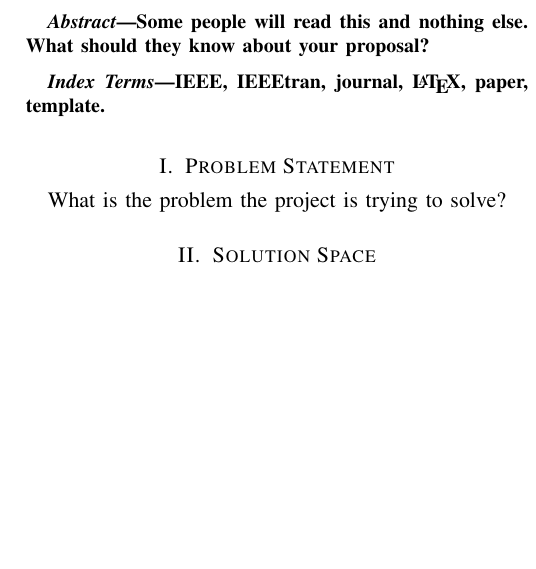
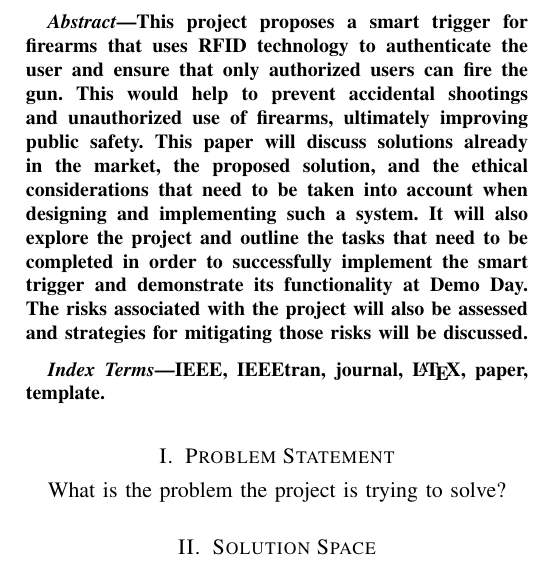
Before and after one commit to DerekJenkins197/Senior_Project, a LaTeX paper (Final Proposal/Main.tex): part of one column of page 1 of 3, cut at the place of the change, the shorter picture padded with empty space. Compiled offline with pdfLaTeX.

```diff
--- a/Final Proposal/Main.tex
+++ b/Final Proposal/Main.tex
@@ -53,6 +53,7 @@
 \usepackage[pdftex]{graphicx}
 \usepackage{amsmath,amssymb,amsfonts,amsxtra}     % various AMS packages for additional math symbols
 \usepackage{xurl}
+\usepackage[table,xcdraw]{xcolor}
 
 \nocite{*}
 
@@ -191,7 +192,12 @@
 % As a general rule, do not put math, special symbols or citations
 % in the abstract or keywords.
 \begin{abstract}
-Some people will read this and nothing else. What should they know about your proposal?
+This project proposes a smart trigger for firearms that uses RFID technology to authenticate the user and ensure that only authorized users can fire the gun.
+This would help to prevent accidental shootings and unauthorized use of firearms, ultimately improving public safety. This paper will discuss solutions already in the market,
+the proposed solution, and the ethical considerations that need to be taken into account when designing and implementing such a system. It will also explore the project and outline
+the tasks that need to be completed in order to successfully implement the smart trigger and demonstrate its functionality at Demo Day. The risks associated with the project will
+also be assessed and strategies for mitigating those risks will be discussed.
+
 \end{abstract}
 
 % Note that keywords are not normally used for peerreview papers.
```
